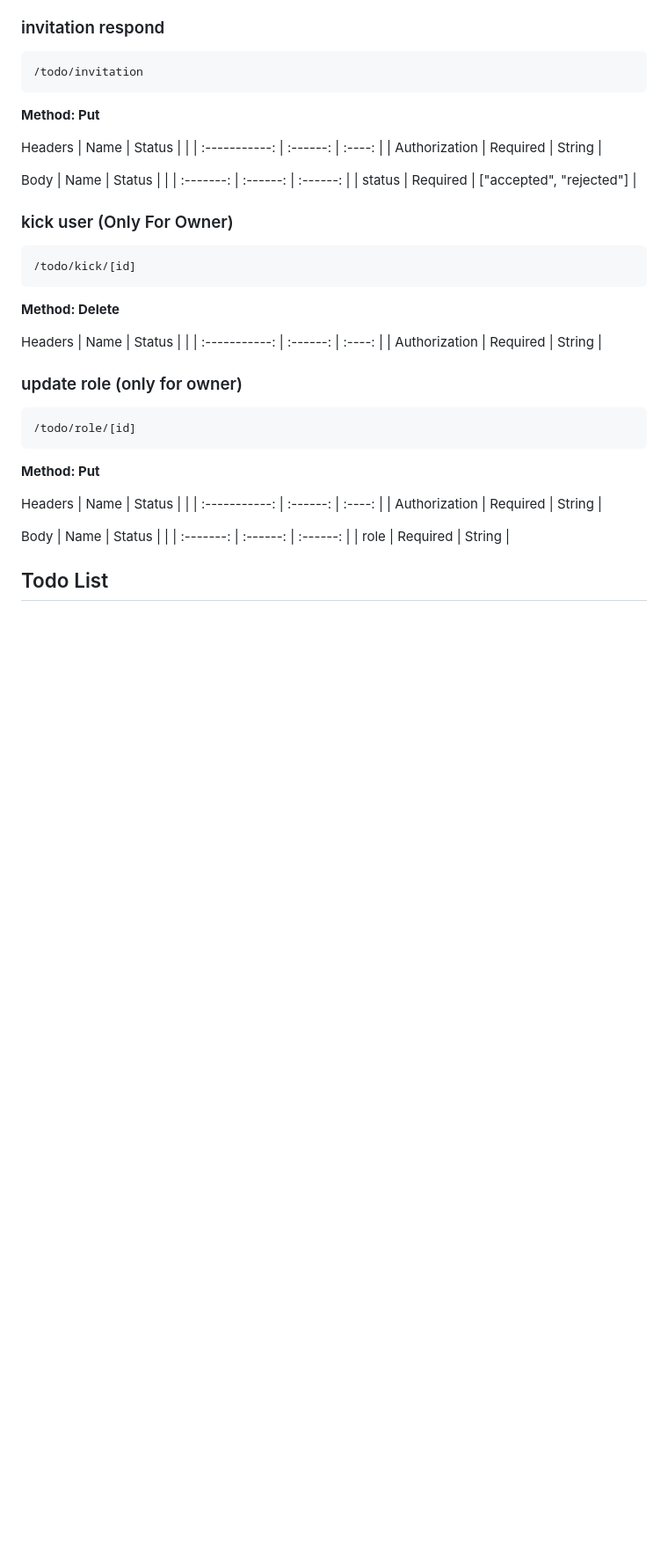
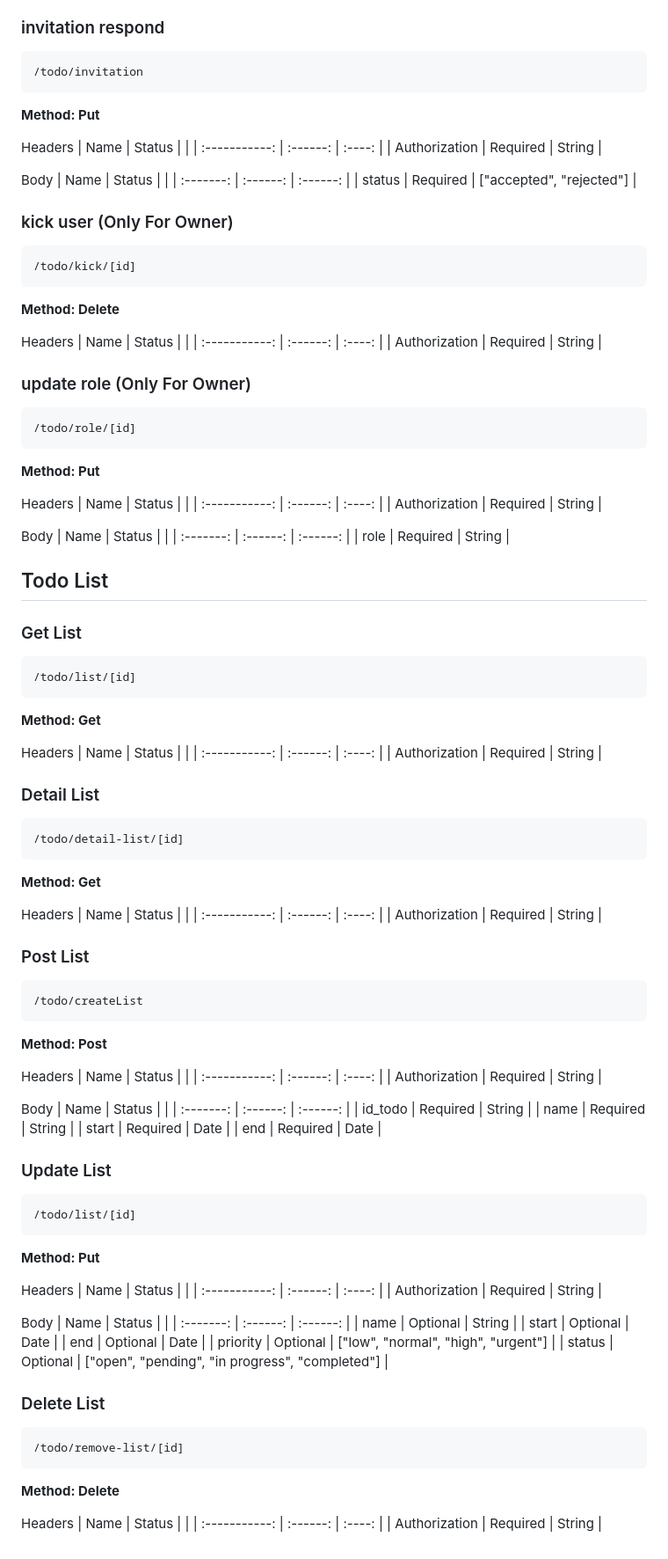
Before and after one commit to ROFL1ST/todo-mongo, a Markdown page: README.md, the part around the change. Shown at 88% size. Rendered like a GitHub page; blank space fills up the shorter version.

````diff
--- a/README.md
+++ b/README.md
@@ -269,7 +269,7 @@ Headers
 | :-----------: | :------: | :----: |
 | Authorization | Required | String |
 
-### update role (only for owner)
+### update role (Only For Owner)
 
 ```markdown
 /todo/role/[id]
@@ -290,4 +290,84 @@ Body
 
 ## Todo List
 
-###
+### Get List
+
+```markdown
+/todo/list/[id]
+```
+
+**Method: Get**
+
+Headers
+|     Name      |  Status  |        |
+| :-----------: | :------: | :----: |
+| Authorization | Required | String |
+
+### Detail List
+
+```markdown
+/todo/detail-list/[id]
+```
+
+**Method: Get**
+
+Headers
+|     Name      |  Status  |        |
+| :-----------: | :------: | :----: |
+| Authorization | Required | String |
+
+### Post List
+
+```markdown
+/todo/createList
+```
+
+**Method: Post**
+
+Headers
+|     Name      |  Status  |        |
+| :-----------: | :------: | :----: |
+| Authorization | Required | String |
+
+Body
+|    Name   |  Status  |          |
+| :-------: | :------: | :------: |
+| id_todo      | Required | String   |
+| name      | Required | String   |
+| start      | Required | Date   |
+| end      | Required | Date   |
+
+### Update List
+
+```markdown
+/todo/list/[id]
+```
+
+**Method: Put**
+
+Headers
+|     Name      |  Status  |        |
+| :-----------: | :------: | :----: |
+| Authorization | Required | String |
+
+Body
+|    Name   |  Status  |          |
+| :-------: | :------: | :------: |
+| name      | Optional | String   |
+| start      | Optional | Date   |
+| end      | Optional | Date   |
+| priority      | Optional | ["low", "normal", "high", "urgent"]   |
+| status      | Optional | ["open", "pending", "in progress", "completed"]   |
+
+### Delete List
+
+```markdown
+/todo/remove-list/[id]
+```
+
+**Method: Delete**
+
+Headers
+|     Name      |  Status  |        |
+| :-----------: | :------: | :----: |
+| Authorization | Required | String |
````
